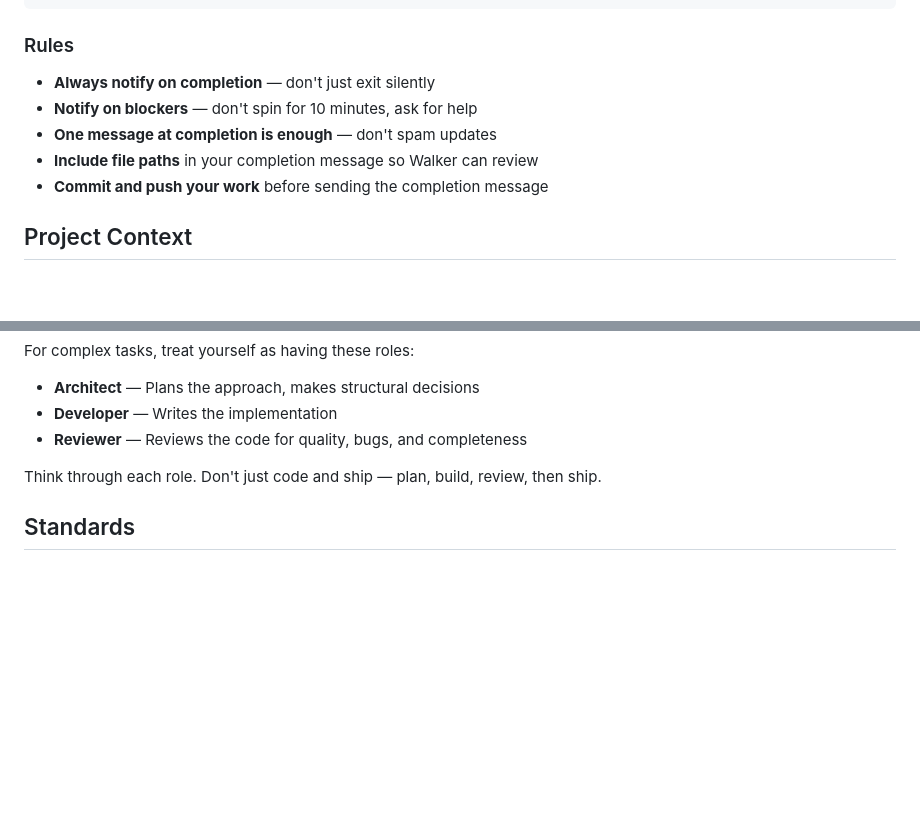
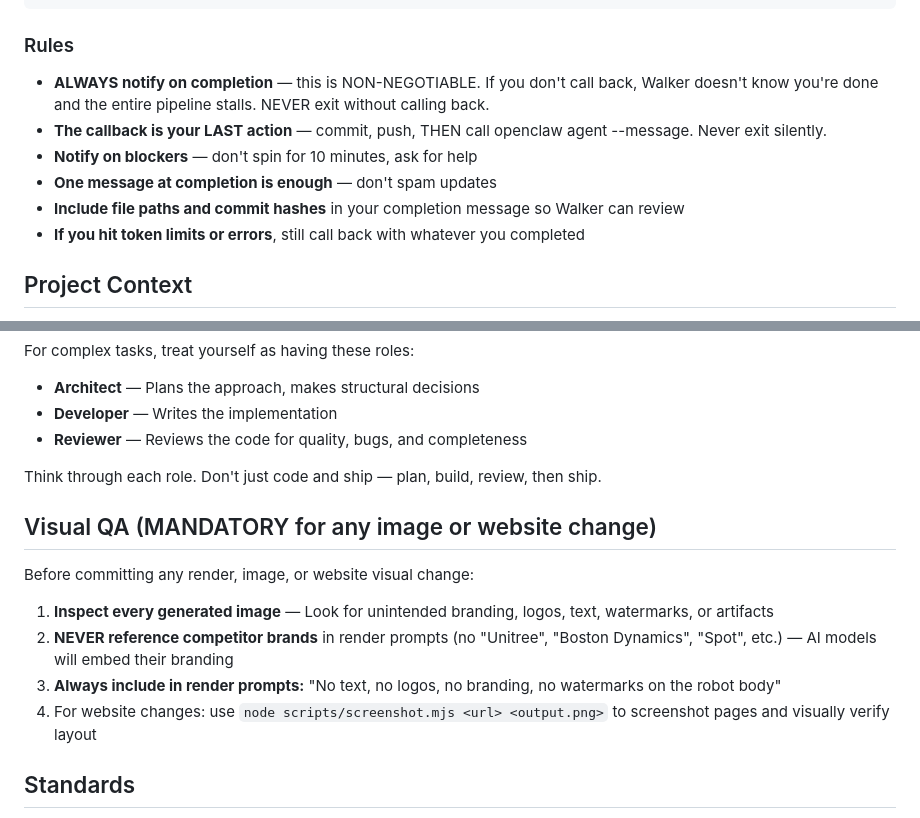
Before and after one commit to cleanwalkerrobotics/cleanwalkerrobotics, a Markdown page: CLAUDE.md, 2 parts joined by grey strips. Drawn GitHub-style; blank space fills up the shorter version.

Commit message:
docs: strengthen callback requirements in CLAUDE.md — never exit silently

````diff
--- a/CLAUDE.md
+++ b/CLAUDE.md
@@ -28,11 +28,12 @@ openclaw agent --agent cleanwalker --message "TEAM_UPDATE [team-name]: What's do
 ```
 
 ### Rules
-- **Always notify on completion** — don't just exit silently
+- **ALWAYS notify on completion** — this is NON-NEGOTIABLE. If you don't call back, Walker doesn't know you're done and the entire pipeline stalls. NEVER exit without calling back.
+- **The callback is your LAST action** — commit, push, THEN call openclaw agent --message. Never exit silently.
 - **Notify on blockers** — don't spin for 10 minutes, ask for help
 - **One message at completion is enough** — don't spam updates
-- **Include file paths** in your completion message so Walker can review
-- **Commit and push your work** before sending the completion message
+- **Include file paths and commit hashes** in your completion message so Walker can review
+- **If you hit token limits or errors**, still call back with whatever you completed
 
 ## Project Context
 
@@ -71,6 +72,14 @@ For complex tasks, treat yourself as having these roles:
 
 Think through each role. Don't just code and ship — plan, build, review, then ship.
 
+## Visual QA (MANDATORY for any image or website change)
+
+Before committing any render, image, or website visual change:
+1. **Inspect every generated image** — Look for unintended branding, logos, text, watermarks, or artifacts
+2. **NEVER reference competitor brands** in render prompts (no "Unitree", "Boston Dynamics", "Spot", etc.) — AI models will embed their branding
+3. **Always include in render prompts:** "No text, no logos, no branding, no watermarks on the robot body"
+4. For website changes: use `node scripts/screenshot.mjs <url> <output.png>` to screenshot pages and visually verify layout
+
 ## Standards
 - Commit messages: `type(scope): description` (conventional commits)
 - Always `git add -A && git commit && git push` when done
````
